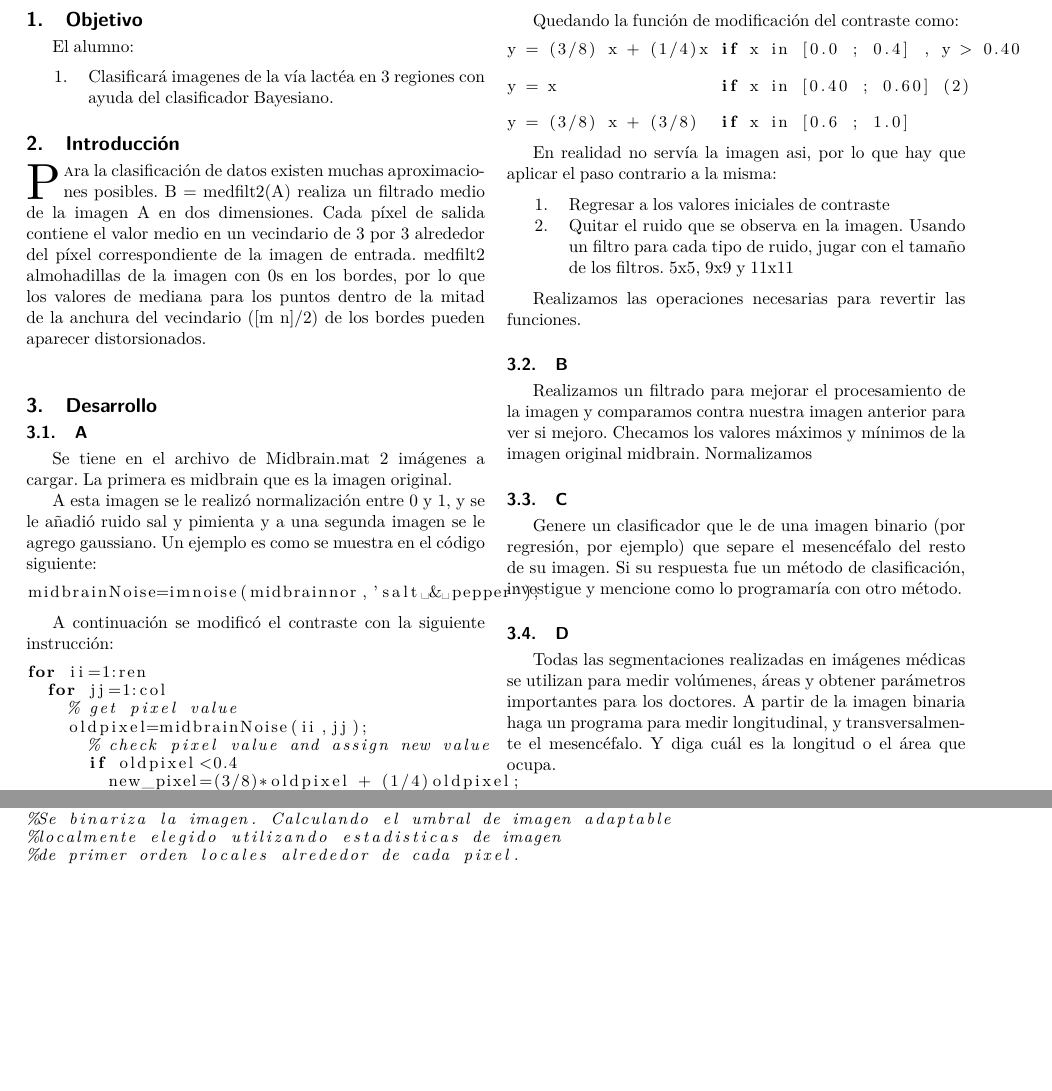
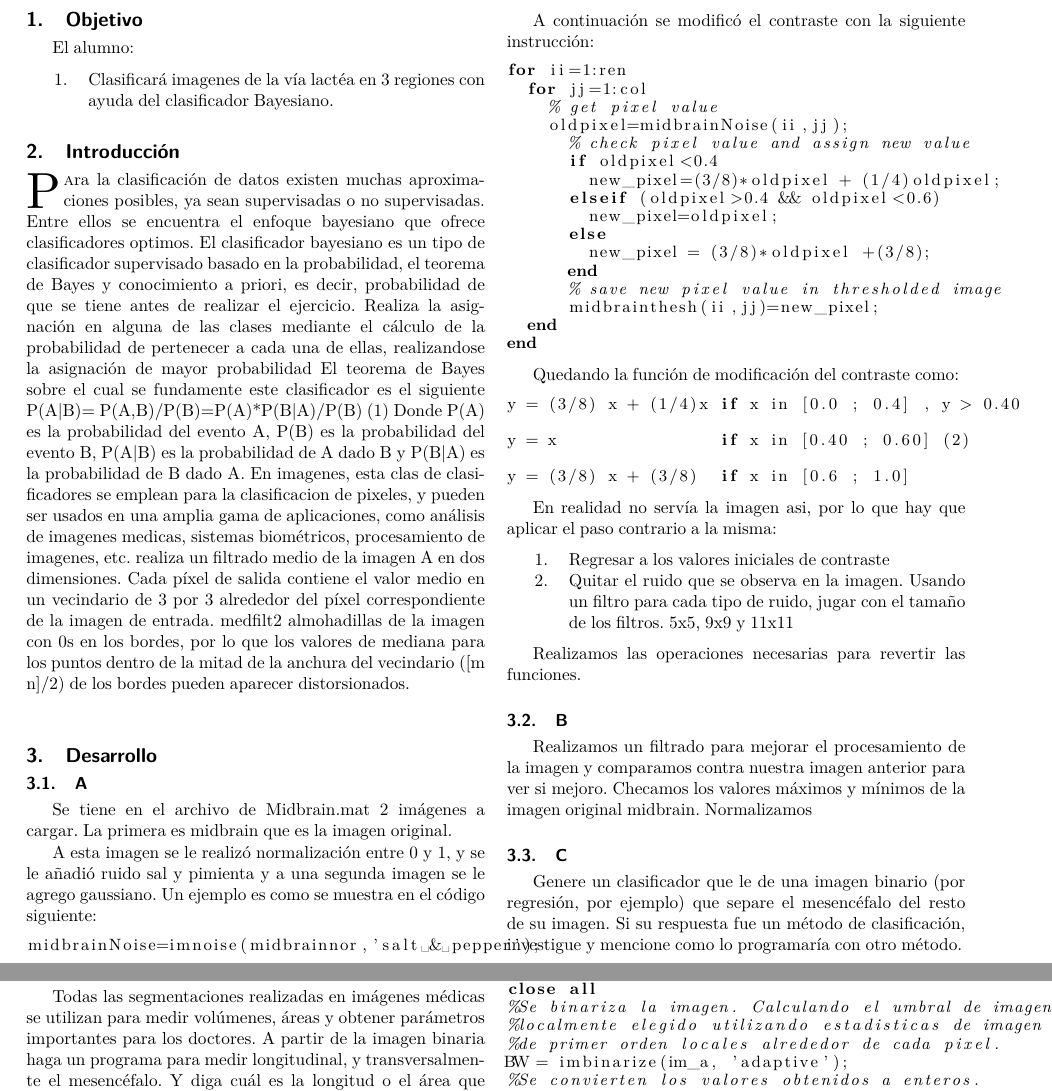
Before and after one commit to penserbjorne/clase-reconocimiento-patrones-2020-1, a LaTeX paper (practica02/reporte02.tex): two parts of pages 1 and 2 of 2, joined at a grey line, cut so that both start at the same text, the shorter picture padded with empty space. Compiled offline with pdfLaTeX; a missing font is replaced by an installed copy or a similar font; a LaTeX package or settings file that is missing is left out.

Commit message:
minor changes to the tex document

```diff
--- a/practica02/reporte02.tex
+++ b/practica02/reporte02.tex
@@ -577,8 +577,12 @@ El alumno:
 
 % Here we have the typical use of a "T" for an initial drop letter
 % and "HIS" in caps to complete the first word.
-\IEEEPARstart{P}ara la clasificación de datos existen muchas aproximaciones posibles.
-B = medfilt2(A)
+\IEEEPARstart{P}ara la clasificación de datos existen muchas aproximaciones posibles, ya sean supervisadas o no supervisadas. Entre ellos se encuentra el enfoque bayesiano que ofrece clasificadores optimos.
+El clasificador bayesiano es un tipo de clasificador supervisado basado en la probabilidad, el teorema de Bayes y conocimiento a priori, es decir, probabilidad de que se tiene antes de realizar el ejercicio. Realiza la asignación en alguna de las clases mediante el cálculo de la probabilidad de pertenecer a cada una de ellas, realizandose la asignación de mayor probabilidad
+El teorema de Bayes sobre el cual se fundamente este clasificador es el siguiente
+P(A|B)= P(A,B)/P(B)=P(A)*P(B|A)/P(B)						(1)
+Donde P(A) es la probabilidad del evento A, P(B) es la probabilidad del evento B, P(A|B) es la probabilidad de A dado B y P(B|A) es la probabilidad de B dado A.
+En imagenes, esta clas de clasificadores se emplean para la clasificacion de pixeles, y pueden ser usados en una amplia gama de aplicaciones, como análisis de imagenes medicas, sistemas biométricos, procesamiento de imagenes, etc.
 realiza un filtrado medio de la imagen A en dos dimensiones. Cada píxel de salida contiene el valor medio en un vecindario de 3 por 3 alrededor del píxel correspondiente de la imagen de entrada. medfilt2 almohadillas de la imagen con 0s en los bordes, por lo que los valores de mediana para los puntos dentro de la mitad de la anchura del vecindario ([m n]/2) de los bordes pueden aparecer distorsionados.
 
 
```
